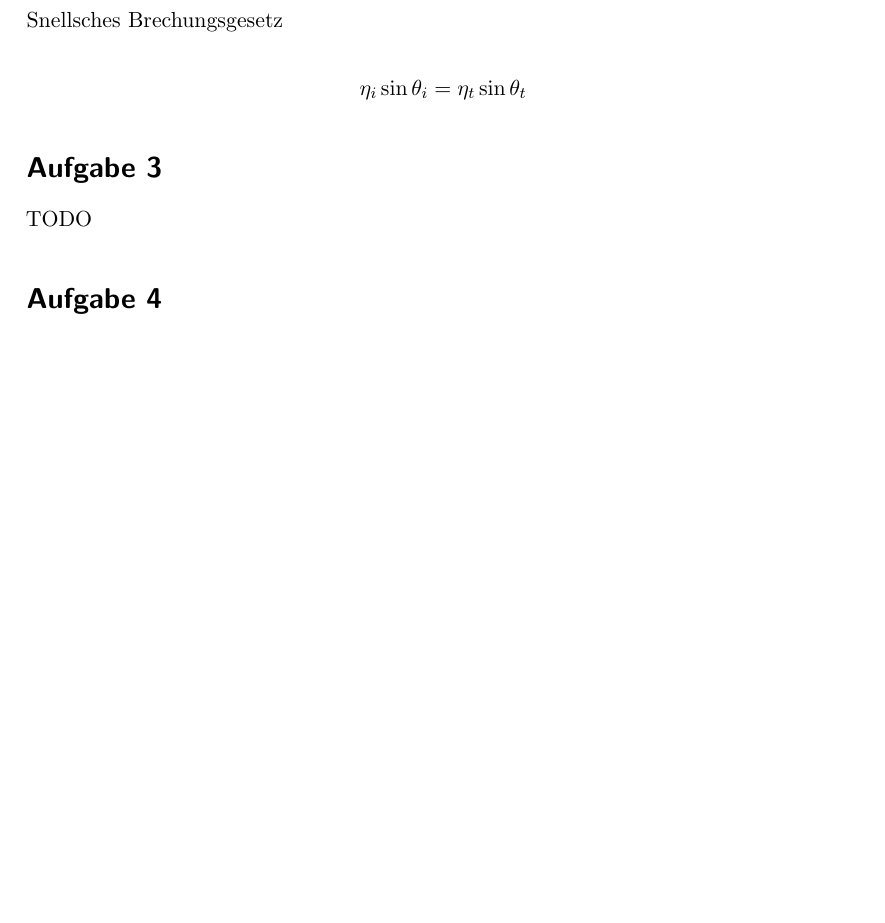
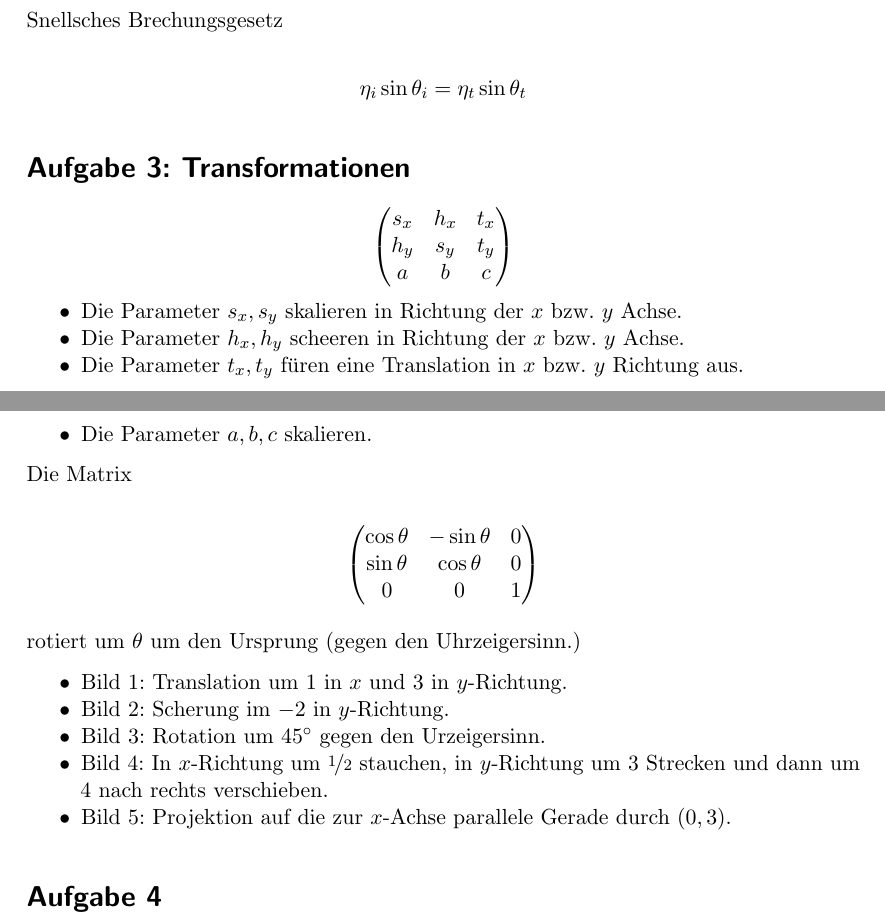
Before and after one commit to MartinThoma/KIT-Musterloesungen, a LaTeX document (CG/2014-Hauptklausur/2014-Hauptklausur.tex): part of page 3 of 4 before the commit and two parts of pages 3 and 4 of 5 after it, the two joined at a grey line, cut so that both start at the same text, the shorter picture padded with empty space. Compiled offline with pdfLaTeX.

Commit message:
Add solution for A3

```diff
--- a/CG/2014-Hauptklausur/2014-Hauptklausur.tex
+++ b/CG/2014-Hauptklausur/2014-Hauptklausur.tex
@@ -95,8 +95,35 @@ Snellsches Brechungsgesetz
 
 \[\eta_i \sin \theta_i = \eta_t \sin \theta_t\]
 
-\section*{Aufgabe 3}
-TODO
+\section*{Aufgabe 3: Transformationen}
+\[\begin{pmatrix}s_x & h_x & t_x\\h_y & s_y & t_y\\a & b & c\end{pmatrix}\]
+
+
+\begin{itemize}
+    \item Die Parameter $s_x, s_y$ skalieren in Richtung der $x$ bzw. $y$
+          Achse.
+    \item Die Parameter $h_x, h_y$ scheeren in Richtung der $x$ bzw. $y$ Achse.
+    \item Die Parameter $t_x, t_y$ füren eine Translation in $x$ bzw. $y$
+          Richtung aus.
+    \item Die Parameter $a, b, c$ skalieren.
+\end{itemize}
+
+
+Die Matrix
+
+\[\begin{pmatrix}\cos \theta & -\sin \theta & 0\\\sin \theta & \cos \theta & 0\\0 & 0 & 1\end{pmatrix}\]
+
+rotiert um $\theta$ um den Ursprung (gegen den Uhrzeigersinn.)
+
+\begin{itemize}
+    \item Bild 1: Translation um 1 in $x$ und 3 in $y$-Richtung.
+    \item Bild 2: Scherung im $-2$ in $y$-Richtung.
+    \item Bild 3: Rotation um $45^\circ$ gegen den Urzeigersinn.
+    \item Bild 4: In $x$-Richtung um $\nicefrac{1}{2}$ stauchen, in $y$-Richtung
+                  um 3 Strecken und dann um 4 nach rechts verschieben.
+    \item Bild 5: Projektion auf die zur $x$-Achse parallele Gerade durch $(0, 3)$.
+\end{itemize}
+
 
 \section*{Aufgabe 4}
 TODO
```
Also changed, not shown: CG/2014-Hauptklausur/2014-Hauptklausur.pdf.
